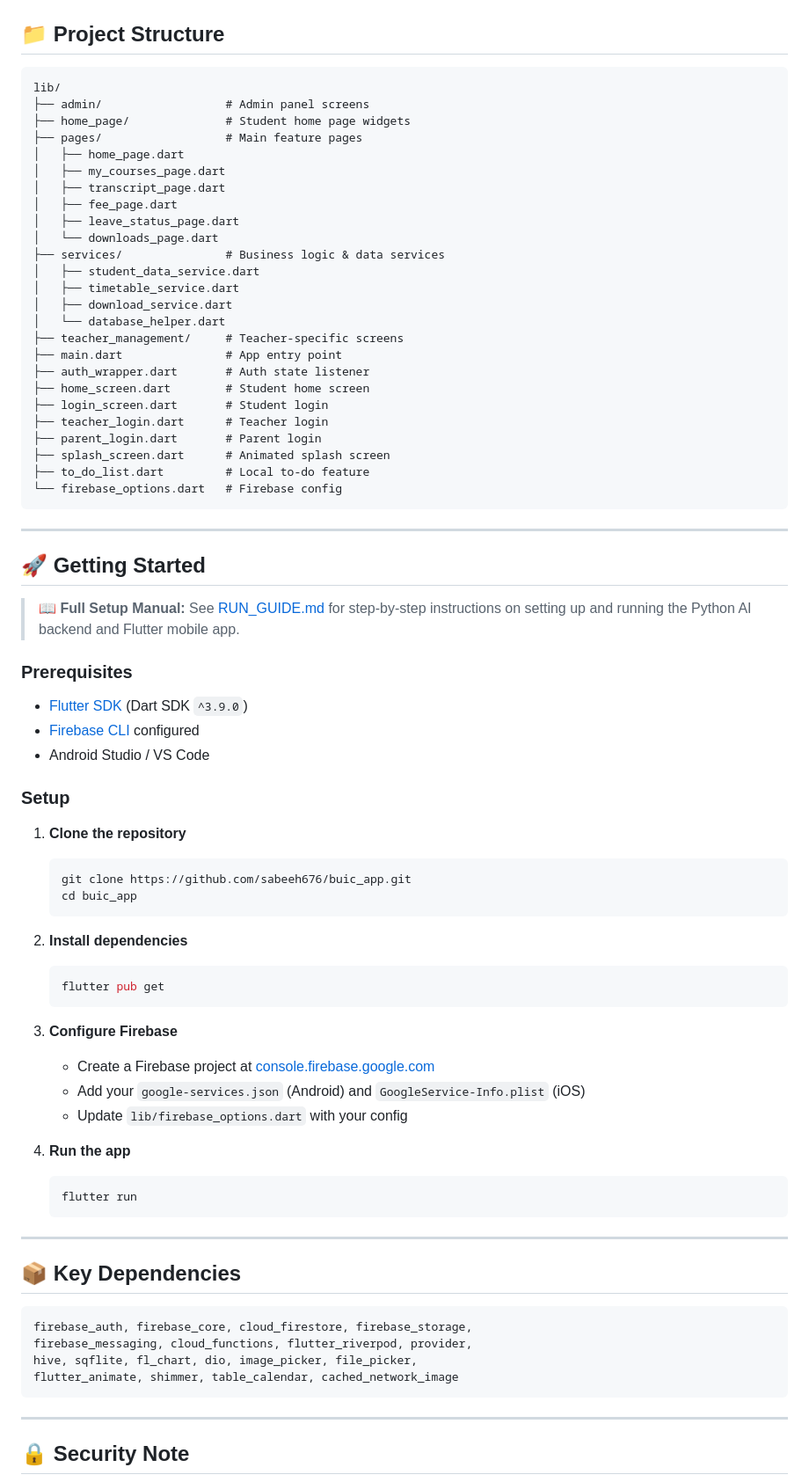
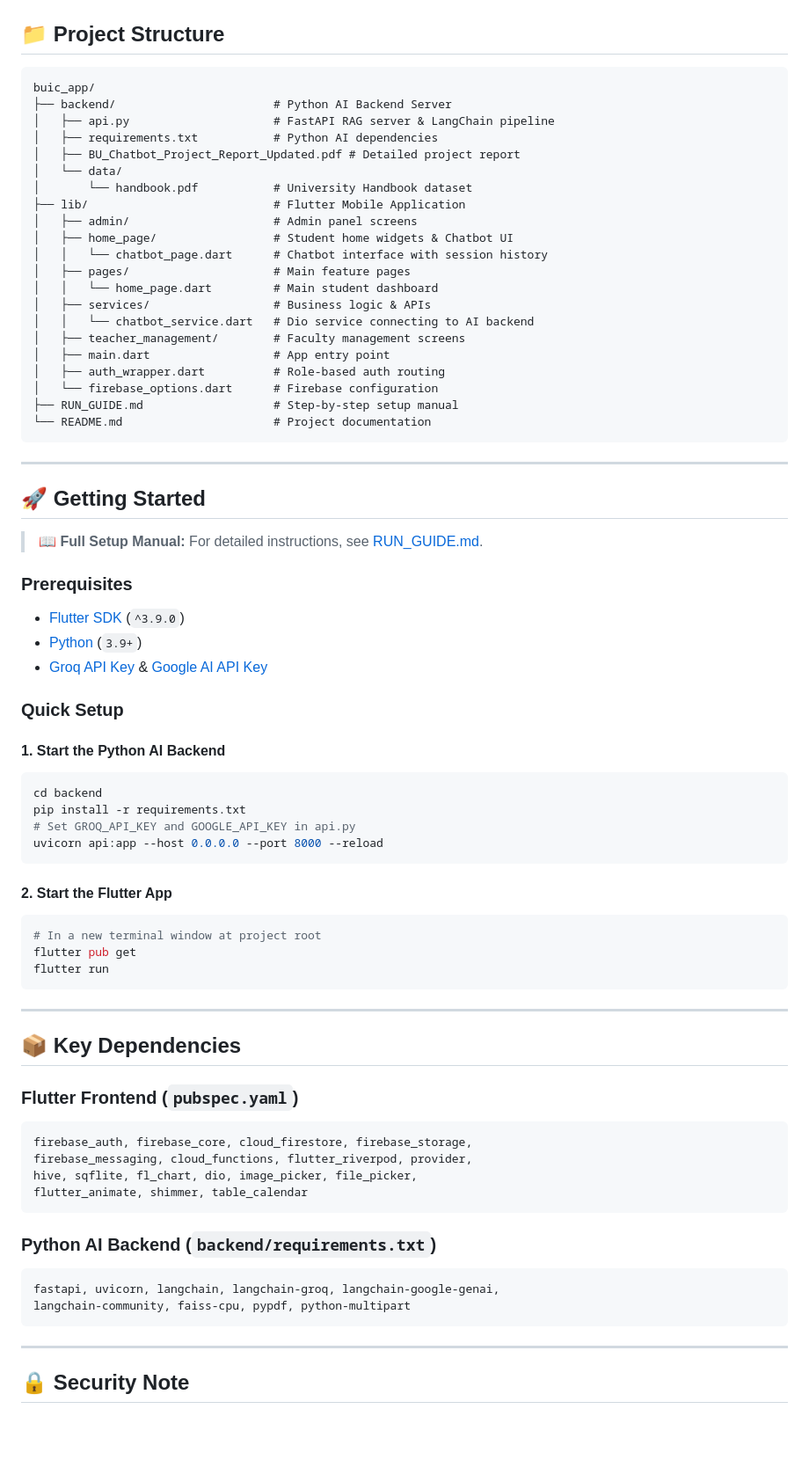
Before and after one commit to Sabeeh676/BUIC-App, a Markdown page: README.md, the part around one of its changes. Shown at 88% size. GitHub-like rendering; blank space fills up the shorter version.

Commit message:
Update README.md with Python, FastAPI, LangChain, and RAG AI tech stack and setup details

````diff
--- a/README.md
+++ b/README.md
@@ -52,77 +51,74 @@ A cross-platform Flutter application built for **Bahria University Islamabad Cam
 
 ## 📁 Project Structure
 
-```
-lib/
-├── admin/                  # Admin panel screens
-├── home_page/              # Student home page widgets
-├── pages/                  # Main feature pages
-│   ├── home_page.dart
-│   ├── my_courses_page.dart
-│   ├── transcript_page.dart
-│   ├── fee_page.dart
-│   ├── leave_status_page.dart
-│   └── downloads_page.dart
-├── services/               # Business logic & data services
-│   ├── student_data_service.dart
-│   ├── timetable_service.dart
-│   ├── download_service.dart
-│   └── database_helper.dart
-├── teacher_management/     # Teacher-specific screens
-├── main.dart               # App entry point
-├── auth_wrapper.dart       # Auth state listener
-├── home_screen.dart        # Student home screen
-├── login_screen.dart       # Student login
-├── teacher_login.dart      # Teacher login
-├── parent_login.dart       # Parent login
-├── splash_screen.dart      # Animated splash screen
-├── to_do_list.dart         # Local to-do feature
-└── firebase_options.dart   # Firebase config
+```text
+buic_app/
+├── backend/                       # Python AI Backend Server
+│   ├── api.py                     # FastAPI RAG server & LangChain pipeline
+│   ├── requirements.txt           # Python AI dependencies
+│   ├── BU_Chatbot_Project_Report_Updated.pdf # Detailed project report
+│   └── data/
+│       └── handbook.pdf           # University Handbook dataset
+├── lib/                           # Flutter Mobile Application
+│   ├── admin/                     # Admin panel screens
+│   ├── home_page/                 # Student home widgets & Chatbot UI
+│   │   └── chatbot_page.dart      # Chatbot interface with session history
+│   ├── pages/                     # Main feature pages
+│   │   └── home_page.dart         # Main student dashboard
+│   ├── services/                  # Business logic & APIs
+│   │   └── chatbot_service.dart   # Dio service connecting to AI backend
+│   ├── teacher_management/        # Faculty management screens
+│   ├── main.dart                  # App entry point
+│   ├── auth_wrapper.dart          # Role-based auth routing
+│   └── firebase_options.dart      # Firebase configuration
+├── RUN_GUIDE.md                   # Step-by-step setup manual
+└── README.md                      # Project documentation
 ```
 
 ---
 
 ## 🚀 Getting Started
 
-> 📖 **Full Setup Manual:** See [RUN_GUIDE.md](file:///c:/Users/hp/Downloads/buic_app/buic_app/RUN_GUIDE.md) for step-by-step instructions on setting up and running the Python AI backend and Flutter mobile app.
+> 📖 **Full Setup Manual:** For detailed instructions, see [RUN_GUIDE.md](RUN_GUIDE.md).
 
 ### Prerequisites
-- [Flutter SDK](https://docs.flutter.dev/get-started/install) (Dart SDK `^3.9.0`)
-- [Firebase CLI](https://firebase.google.com/docs/cli) configured
-- Android Studio / VS Code
+- [Flutter SDK](https://docs.flutter.dev/get-started/install) (`^3.9.0`)
+- [Python](https://www.python.org/downloads/) (`3.9+`)
+- [Groq API Key](https://console.groq.com/keys) & [Google AI API Key](https://aistudio.google.com/app/apikey)
 
-### Setup
+### Quick Setup
 
-1. **Clone the repository**
-   ```bash
-   git clone https://github.com/sabeeh676/buic_app.git
-   cd buic_app
-   ```
+#### 1. Start the Python AI Backend
+```bash
+cd backend
+pip install -r requirements.txt
+# Set GROQ_API_KEY and GOOGLE_API_KEY in api.py
+uvicorn api:app --host 0.0.0.0 --port 8000 --reload
+```
 
-2. **Install dependencies**
-   ```bash
-   flutter pub get
-   ```
-
-3. **Configure Firebase**
-   - Create a Firebase project at [console.firebase.google.com](https://console.firebase.google.com)
-   - Add your `google-services.json` (Android) and `GoogleService-Info.plist` (iOS)
-   - Update `lib/firebase_options.dart` with your config
-
-4. **Run the app**
-   ```bash
-   flutter run
-   ```
+#### 2. Start the Flutter App
+```bash
+# In a new terminal window at project root
+flutter pub get
+flutter run
+```
 
 ---
 
 ## 📦 Key Dependencies
 
+### Flutter Frontend (`pubspec.yaml`)
 ```yaml
 firebase_auth, firebase_core, cloud_firestore, firebase_storage,
 firebase_messaging, cloud_functions, flutter_riverpod, provider,
 hive, sqflite, fl_chart, dio, image_picker, file_picker,
-flutter_animate, shimmer, table_calendar, cached_network_image
+flutter_animate, shimmer, table_calendar
+```
+
+### Python AI Backend (`backend/requirements.txt`)
+```text
+fastapi, uvicorn, langchain, langchain-groq, langchain-google-genai,
+langchain-community, faiss-cpu, pypdf, python-multipart
 ```
 
 ---
````
Also changed, not shown: other parts of README.md (+18 -25 lines).
